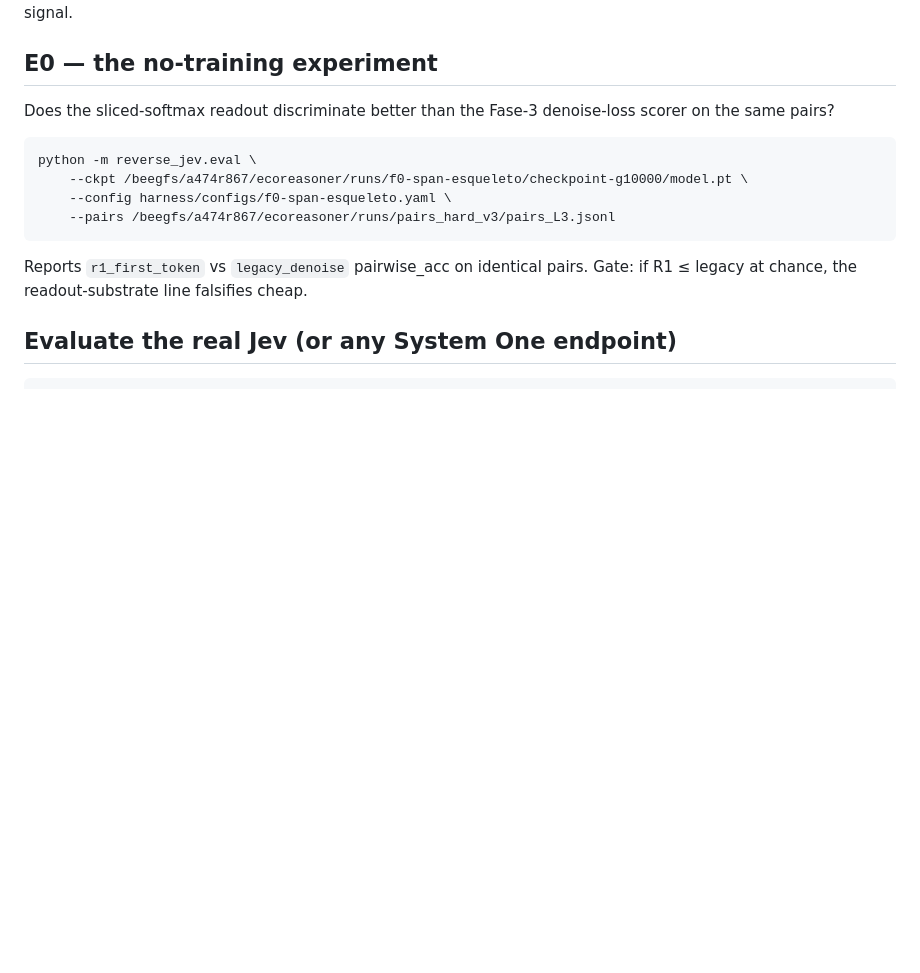
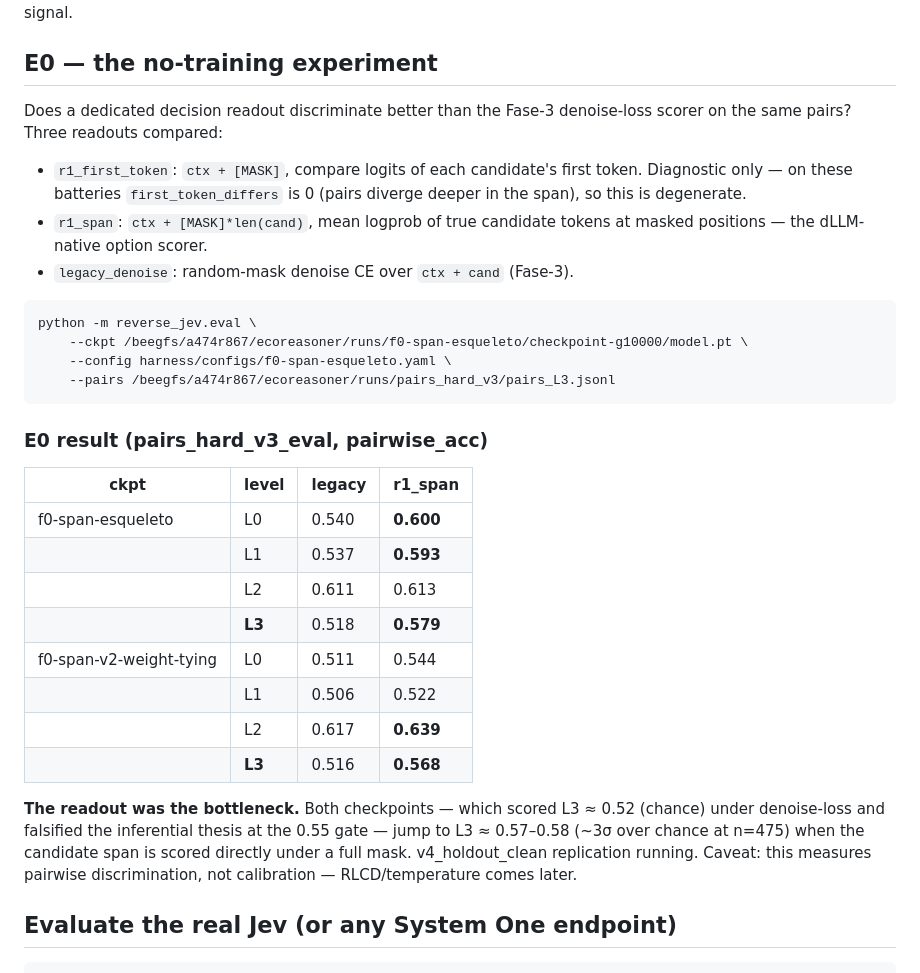
Before and after one commit to alrobles/sciev, a Markdown page: README.md, the part around the change. GitHub-like rendering; blank space fills up the shorter version.

Commit message:
E0 result: r1_span unburies L3 signal — readout was the bottleneck
pairs_hard_v3_eval, two checkpoints: L3 0.57-0.58 under all-masked
candidate scoring vs 0.52 chance under legacy denoise-loss. The
inferential signal is in the substrate; the Fase-3 scorer hid it.

Generated with [Devin](https://devin.ai)

Co-Authored-By: Devin <158243242+devin-ai-integration[bot]@users.noreply.github.com>

````diff
--- a/README.md
+++ b/README.md
@@ -37,8 +37,15 @@ R2 (Laya-style marker head over full-text options) is stubbed in
 
 ## E0 — the no-training experiment
 
-Does the sliced-softmax readout discriminate better than the Fase-3
-denoise-loss scorer on the same pairs?
+Does a dedicated decision readout discriminate better than the Fase-3
+denoise-loss scorer on the same pairs? Three readouts compared:
+
+- `r1_first_token`: `ctx + [MASK]`, compare logits of each candidate's
+  first token. Diagnostic only — on these batteries `first_token_differs`
+  is 0 (pairs diverge deeper in the span), so this is degenerate.
+- `r1_span`: `ctx + [MASK]*len(cand)`, mean logprob of true candidate
+  tokens at masked positions — the dLLM-native option scorer.
+- `legacy_denoise`: random-mask denoise CE over `ctx + cand` (Fase-3).
 
 ```bash
 python -m reverse_jev.eval \
@@ -47,8 +54,25 @@ python -m reverse_jev.eval \
     --pairs /beegfs/a474r867/ecoreasoner/runs/pairs_hard_v3/pairs_L3.jsonl
 ```
 
-Reports `r1_first_token` vs `legacy_denoise` pairwise_acc on identical pairs.
-Gate: if R1 ≤ legacy at chance, the readout-substrate line falsifies cheap.
+### E0 result (pairs_hard_v3_eval, pairwise_acc)
+
+| ckpt | level | legacy | r1_span |
+|---|---|---|---|
+| f0-span-esqueleto | L0 | 0.540 | **0.600** |
+| | L1 | 0.537 | **0.593** |
+| | L2 | 0.611 | 0.613 |
+| | **L3** | 0.518 | **0.579** |
+| f0-span-v2-weight-tying | L0 | 0.511 | 0.544 |
+| | L1 | 0.506 | 0.522 |
+| | L2 | 0.617 | **0.639** |
+| | **L3** | 0.516 | **0.568** |
+
+**The readout was the bottleneck.** Both checkpoints — which scored
+L3 ≈ 0.52 (chance) under denoise-loss and falsified the inferential
+thesis at the 0.55 gate — jump to L3 ≈ 0.57–0.58 (~3σ over chance at
+n=475) when the candidate span is scored directly under a full mask.
+v4_holdout_clean replication running. Caveat: this measures pairwise
+discrimination, not calibration — RLCD/temperature comes later.
 
 ## Evaluate the real Jev (or any System One endpoint)
 
````
